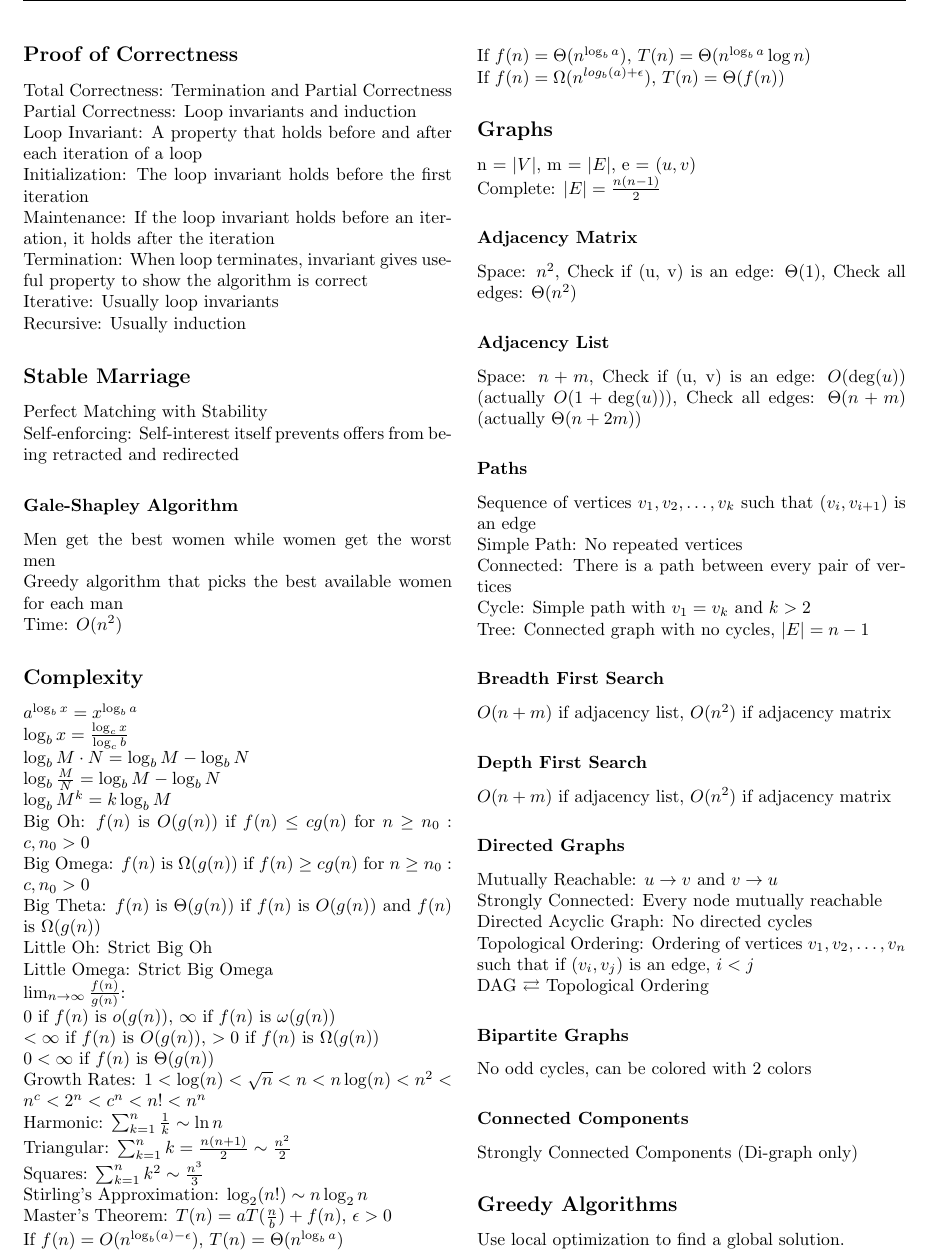
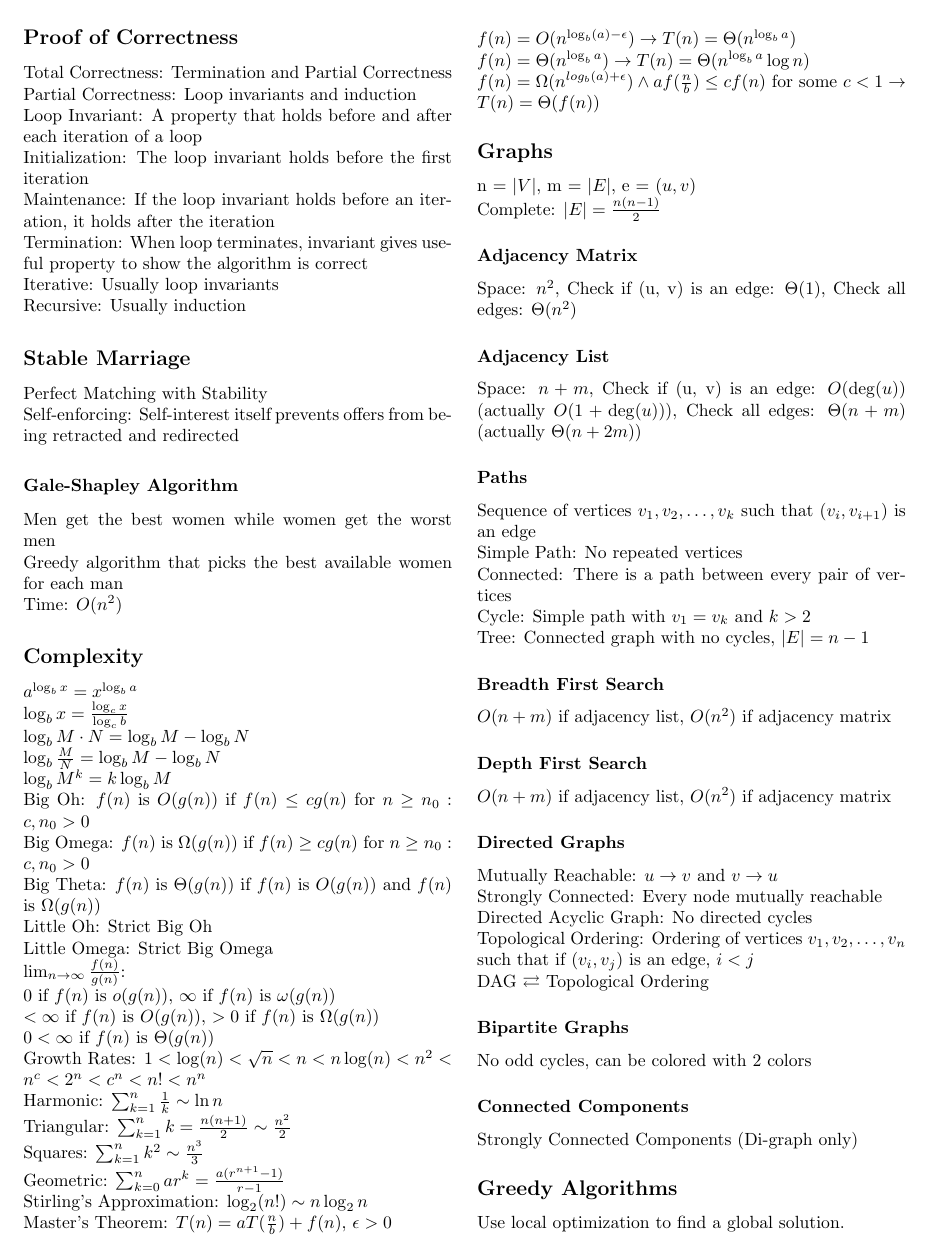
Before and after one commit to IanC04/CS331, a LaTeX document (Cheat Sheets/Notes.tex): part of page 1 of 2, cut so that both start at the same text. Compiled offline with pdfLaTeX.

Commit message:
Notes revision

```diff
--- a/Cheat Sheets/Notes.tex
+++ b/Cheat Sheets/Notes.tex
@@ -62,11 +62,13 @@
         Harmonic: $\sum_{k=1}^{n} \frac{1}{k} \sim \ln n$\\
         Triangular: $\sum_{k=1}^{n} k = \frac{n(n + 1)}{2} \sim \frac{n^2}{2}$\\
         Squares: $\sum_{k=1}^{n} k^2 \sim \frac{n^3}{3}$\\
+        Geometric: $\sum_{k=0}^{n} ar^k = \frac{a(r^{n+1} - 1)}{r - 1}$\\
         Stirling's Approximation: $\log_2(n!) \sim n\log_2 n$\\
         Master's Theorem: $T(n) = aT(\frac{n}{b}) + f(n)$, $\epsilon > 0$\\
-        If $f(n) = O(n^{\log_b (a) - \epsilon})$, $T(n) = \Theta(n^{\log_b a})$\\
-        If $f(n) = \Theta(n^{\log_b a})$, $T(n) = \Theta(n^{\log_b a}\log n)$\\
-        If $f(n) = \Omega(n^{log_b (a) + \epsilon})$, $T(n) = \Theta(f(n))$
+        $f(n) = O(n^{\log_b (a) - \epsilon}) \to T(n) = \Theta(n^{\log_b a})$\\
+        $f(n) = \Theta(n^{\log_b a}) \to T(n) = \Theta(n^{\log_b a}\log n)$\\
+        $f(n) = \Omega(n^{log_b (a) + \epsilon}) \wedge af(\frac{n}{b}) \leq cf(n)$ for some $c
+        < 1 \to T(n) = \Theta(f(n))$
         \subsection*{Graphs}
         n = $\rvert V \lvert$, m = $\rvert E \lvert$, e = $(u, v)$\\
         Complete: $\lvert E \rvert = \frac{n(n - 1)}{2}$
```
Also changed, not shown: out/Notes.pdf.
